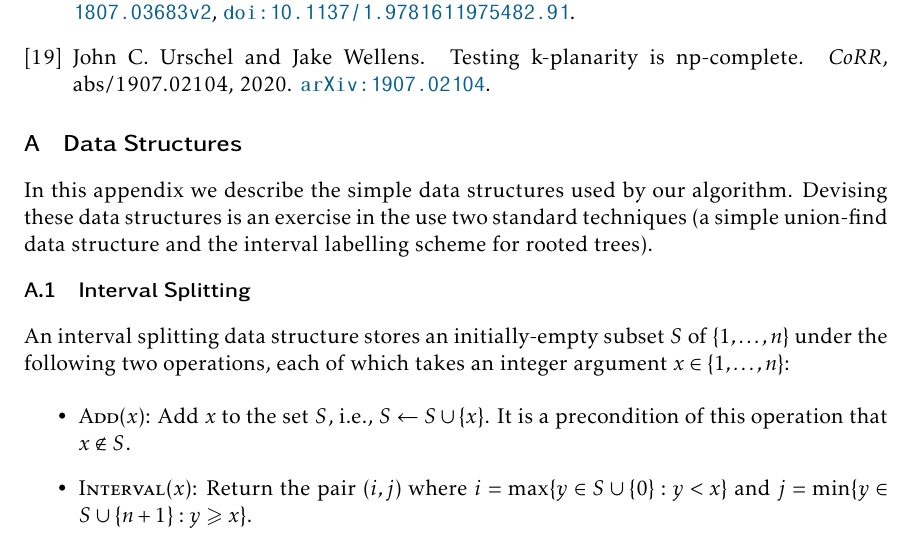
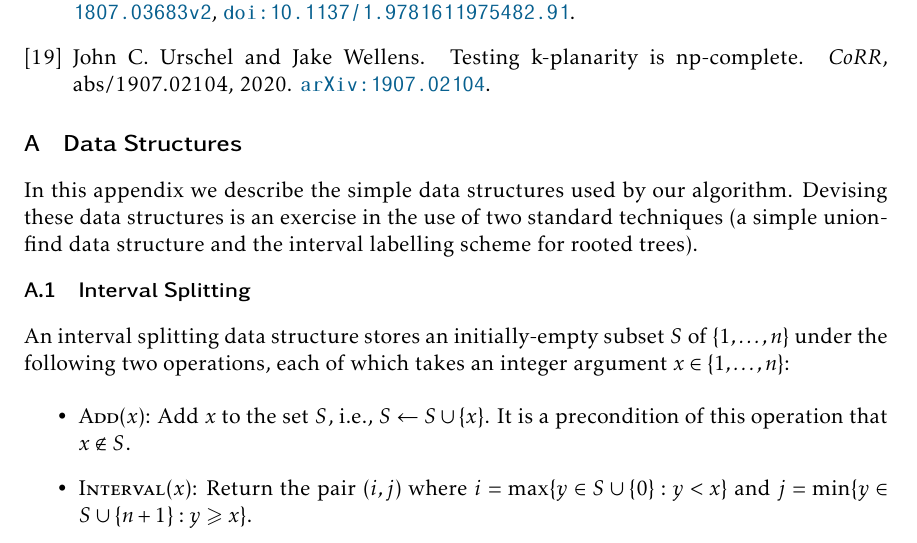
Before and after one commit to patmorin/fasttri, a LaTeX document (fasttri.tex): part of page 11 of 13, cut so that both start at the same text. Compiled offline with pdfLaTeX.

Commit message:
Grammar mistake

```diff
--- a/fasttri.tex
+++ b/fasttri.tex
@@ -348,7 +348,7 @@ The author would like to thank Vida~Dujmović and our summer student \mbox{Ivana
 \section{Data Structures}
 \applabel{data_structures}
 
-In this appendix we describe the simple data structures used by our algorithm. Devising these data structures is an exercise in the use two standard techniques (a simple union-find data structure and the interval labelling scheme for rooted trees).
+In this appendix we describe the simple data structures used by our algorithm. Devising these data structures is an exercise in the use of two standard techniques (a simple union-find data structure and the interval labelling scheme for rooted trees).
 
 \subsection{Interval Splitting}
 
```
Also changed, not shown: fasttri.tex (6 more changed lines).
